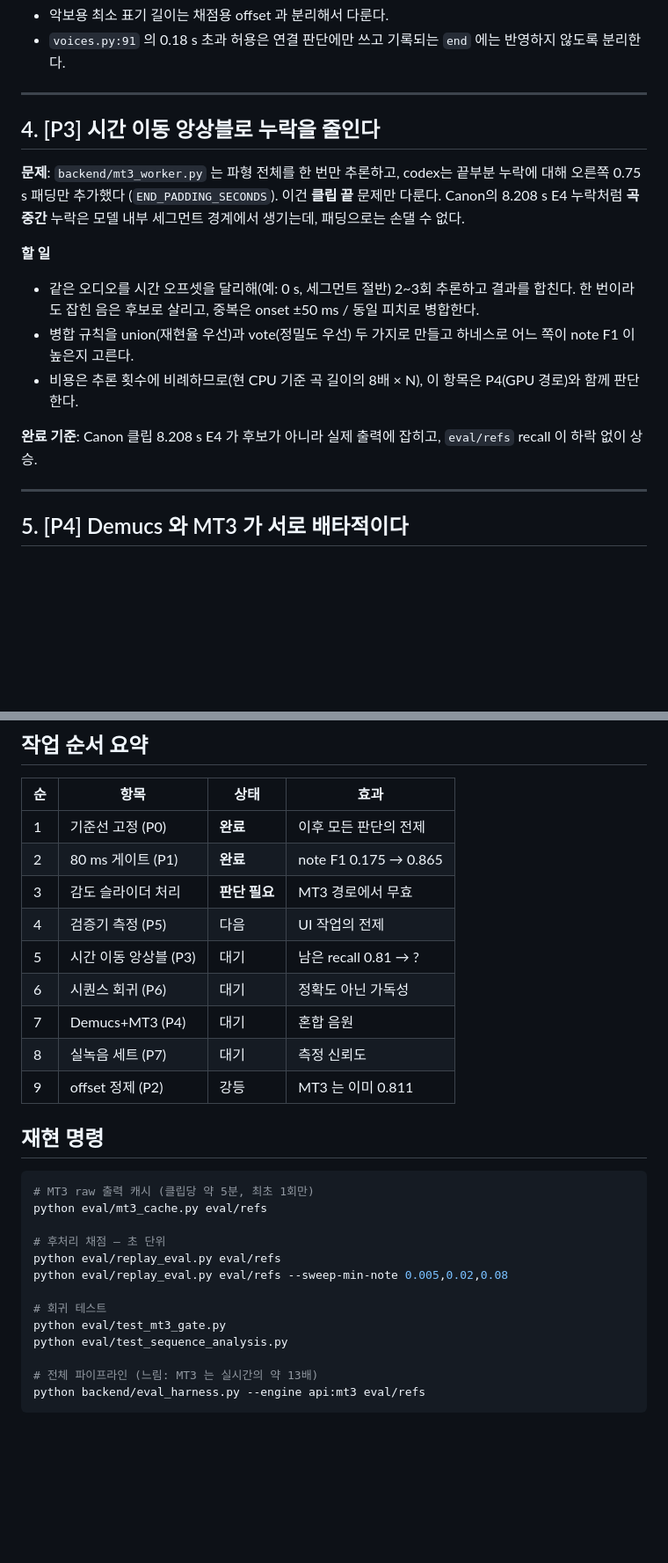
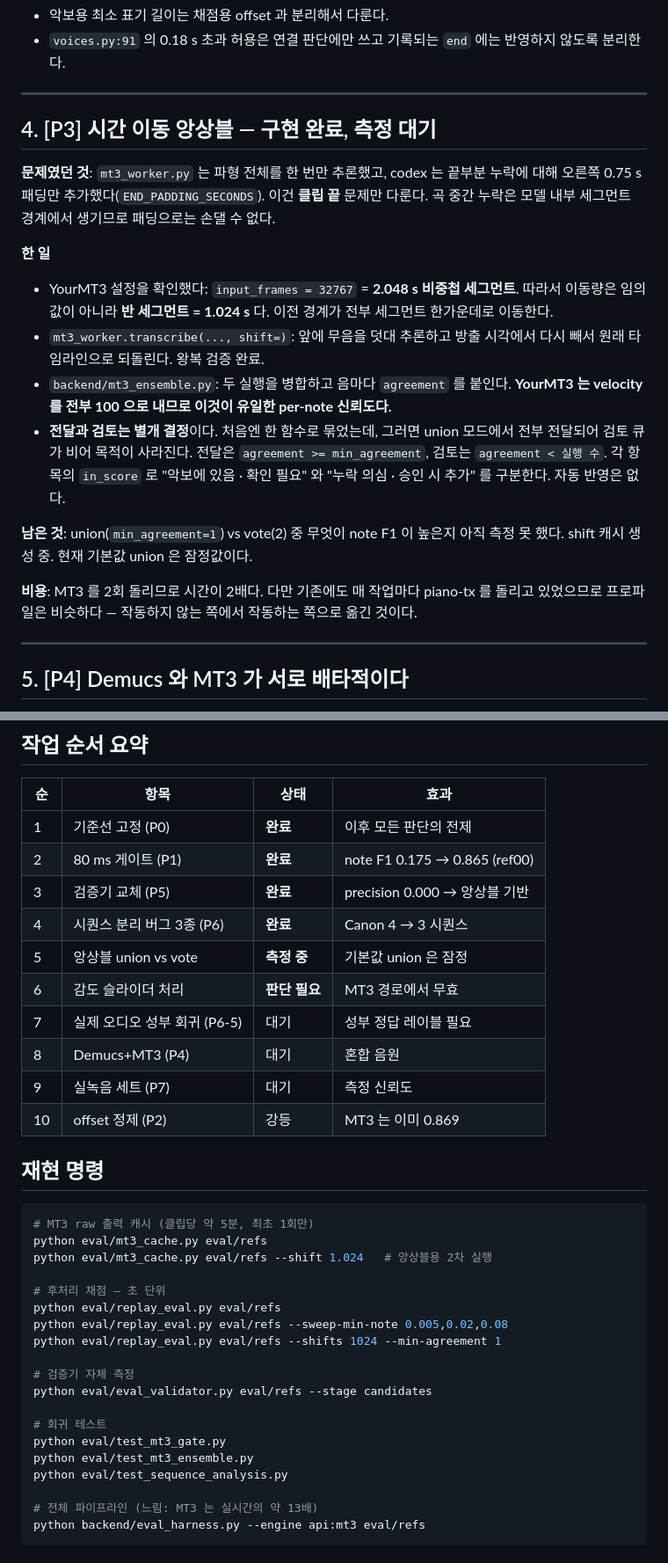
Before and after one commit to jaewooli/MusicNote, a Markdown page: ACCURACY.md, 2 parts joined by grey strips. Shown at 88% size. Rendered like a GitHub page; blank space fills up the shorter version.

````diff
--- a/ACCURACY.md
+++ b/ACCURACY.md
@@ -124,25 +128,34 @@ mir_eval 의 offset 허용치가 짧은 음에서는 최소 50 ms 로 동작하
 
 ---
 
-## 4. [P3] 시간 이동 앙상블로 누락을 줄인다
+## 4. [P3] 시간 이동 앙상블 — 구현 완료, 측정 대기
 
-**문제**: `backend/mt3_worker.py` 는 파형 전체를 한 번만 추론하고,
-codex는 끝부분 누락에 대해 오른쪽 0.75 s 패딩만 추가했다
-(`END_PADDING_SECONDS`). 이건 **클립 끝** 문제만 다룬다. Canon의
-8.208 s E4 누락처럼 **곡 중간** 누락은 모델 내부 세그먼트 경계에서
-생기는데, 패딩으로는 손댈 수 없다.
+**문제였던 것**: `mt3_worker.py` 는 파형 전체를 한 번만 추론했고, codex 는
+끝부분 누락에 대해 오른쪽 0.75 s 패딩만 추가했다(`END_PADDING_SECONDS`).
+이건 **클립 끝** 문제만 다룬다. 곡 중간 누락은 모델 내부 세그먼트 경계에서
+생기므로 패딩으로는 손댈 수 없다.
 
-**할 일**
-- 같은 오디오를 시간 오프셋을 달리해(예: 0 s, 세그먼트 절반) 2~3회 추론하고
-  결과를 합친다. 한 번이라도 잡힌 음은 후보로 살리고, 중복은
-  onset ±50 ms / 동일 피치로 병합한다.
-- 병합 규칙을 union(재현율 우선)과 vote(정밀도 우선) 두 가지로 만들고
-  하네스로 어느 쪽이 note F1 이 높은지 고른다.
-- 비용은 추론 횟수에 비례하므로(현 CPU 기준 곡 길이의 8배 × N),
-  이 항목은 P4(GPU 경로)와 함께 판단한다.
+**한 일**
+- YourMT3 설정을 확인했다: `input_frames = 32767` = **2.048 s 비중첩
+  세그먼트**. 따라서 이동량은 임의값이 아니라 **반 세그먼트 = 1.024 s** 다.
+  이전 경계가 전부 세그먼트 한가운데로 이동한다.
+- `mt3_worker.transcribe(..., shift=)`: 앞에 무음을 덧대 추론하고 방출
+  시각에서 다시 빼서 원래 타임라인으로 되돌린다. 왕복 검증 완료.
+- `backend/mt3_ensemble.py`: 두 실행을 병합하고 음마다 `agreement` 를 붙인다.
+  **YourMT3 는 velocity 를 전부 100 으로 내므로 이것이 유일한 per-note
+  신뢰도다.**
+- **전달과 검토는 별개 결정**이다. 처음엔 한 함수로 묶었는데, 그러면
+  union 모드에서 전부 전달되어 검토 큐가 비어 목적이 사라진다.
+  전달은 `agreement >= min_agreement`, 검토는 `agreement < 실행 수`.
+  각 항목의 `in_score` 로 "악보에 있음 · 확인 필요" 와 "누락 의심 · 승인 시
+  추가" 를 구분한다. 자동 반영은 없다.
 
-**완료 기준**: Canon 클립 8.208 s E4 가 후보가 아니라 실제 출력에 잡히고,
-`eval/refs` recall 이 하락 없이 상승.
+**남은 것**: union(`min_agreement=1`) vs vote(2) 중 무엇이 note F1 이 높은지
+아직 측정 못 했다. shift 캐시 생성 중. 현재 기본값 union 은 잠정값이다.
+
+**비용**: MT3 를 2회 돌리므로 시간이 2배다. 다만 기존에도 매 작업마다
+piano-tx 를 돌리고 있었으므로 프로파일은 비슷하다 — 작동하지 않는 쪽에서
+작동하는 쪽으로 옮긴 것이다.
 
 ---
 
@@ -235,27 +294,34 @@ YouTube Shorts / 밴드 / 보컬이다. 즉 **지금 숫자는 상대 비교용
 | 순 | 항목 | 상태 | 효과 |
 |----|------|------|------|
 | 1 | 기준선 고정 (P0) | **완료** | 이후 모든 판단의 전제 |
-| 2 | 80 ms 게이트 (P1) | **완료** | note F1 0.175 → 0.865 |
-| 3 | 감도 슬라이더 처리 | **판단 필요** | MT3 경로에서 무효 |
-| 4 | 검증기 측정 (P5) | 다음 | UI 작업의 전제 |
-| 5 | 시간 이동 앙상블 (P3) | 대기 | 남은 recall 0.81 → ? |
-| 6 | 시퀀스 회귀 (P6) | 대기 | 정확도 아닌 가독성 |
-| 7 | Demucs+MT3 (P4) | 대기 | 혼합 음원 |
-| 8 | 실녹음 세트 (P7) | 대기 | 측정 신뢰도 |
-| 9 | offset 정제 (P2) | 강등 | MT3 는 이미 0.811 |
+| 2 | 80 ms 게이트 (P1) | **완료** | note F1 0.175 → 0.865 (ref00) |
+| 3 | 검증기 교체 (P5) | **완료** | precision 0.000 → 앙상블 기반 |
+| 4 | 시퀀스 분리 버그 3종 (P6) | **완료** | Canon 4 → 3 시퀀스 |
+| 5 | 앙상블 union vs vote | **측정 중** | 기본값 union 은 잠정 |
+| 6 | 감도 슬라이더 처리 | **판단 필요** | MT3 경로에서 무효 |
+| 7 | 실제 오디오 성부 회귀 (P6-5) | 대기 | 성부 정답 레이블 필요 |
+| 8 | Demucs+MT3 (P4) | 대기 | 혼합 음원 |
+| 9 | 실녹음 세트 (P7) | 대기 | 측정 신뢰도 |
+| 10 | offset 정제 (P2) | 강등 | MT3 는 이미 0.869 |
 
 ## 재현 명령
 
 ```bash
 # MT3 raw 출력 캐시 (클립당 약 5분, 최초 1회만)
 python eval/mt3_cache.py eval/refs
+python eval/mt3_cache.py eval/refs --shift 1.024   # 앙상블용 2차 실행
 
 # 후처리 채점 — 초 단위
 python eval/replay_eval.py eval/refs
 python eval/replay_eval.py eval/refs --sweep-min-note 0.005,0.02,0.08
+python eval/replay_eval.py eval/refs --shifts 1024 --min-agreement 1
+
+# 검증기 자체 측정
+python eval/eval_validator.py eval/refs --stage candidates
 
 # 회귀 테스트
 python eval/test_mt3_gate.py
+python eval/test_mt3_ensemble.py
 python eval/test_sequence_analysis.py
 
 # 전체 파이프라인 (느림: MT3 는 실시간의 약 13배)
````
Also changed, not shown: other parts of ACCURACY.md (+90 -40 lines).
